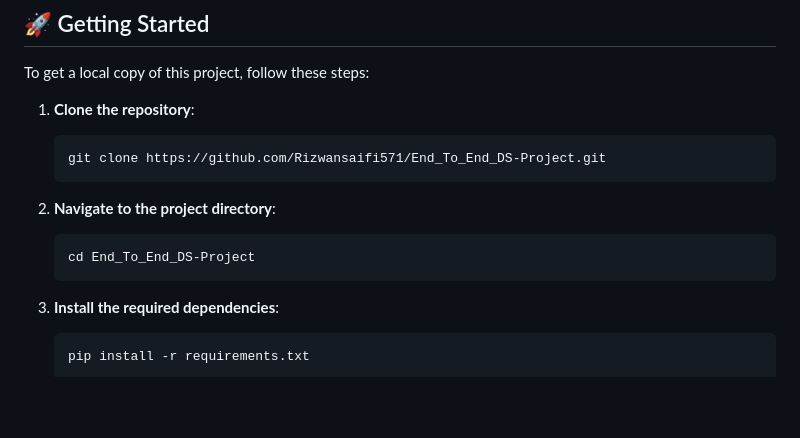
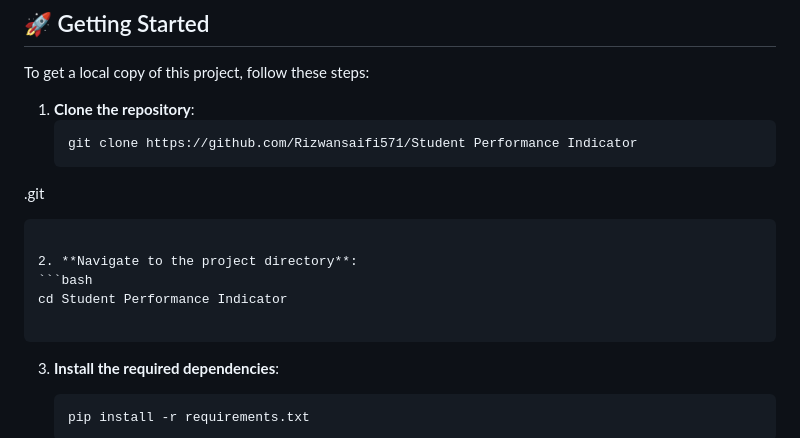
Before and after one commit to Rizwansaifi571/End_To_End_DS-Project, a Markdown page: README.md, the part around the change. Drawn GitHub-style; blank space fills up the shorter version.

````diff
--- a/README.md
+++ b/README.md
@@ -43,12 +43,14 @@ To get a local copy of this project, follow these steps:
 
 1. **Clone the repository**:
    ```bash
-   git clone https://github.com/Rizwansaifi571/End_To_End_DS-Project.git
+   git clone https://github.com/Rizwansaifi571/Student Performance Indicator
+.git
    ```
 
 2. **Navigate to the project directory**:
    ```bash
-   cd End_To_End_DS-Project
+   cd Student Performance Indicator
+
    ```
 
 3. **Install the required dependencies**:
````
